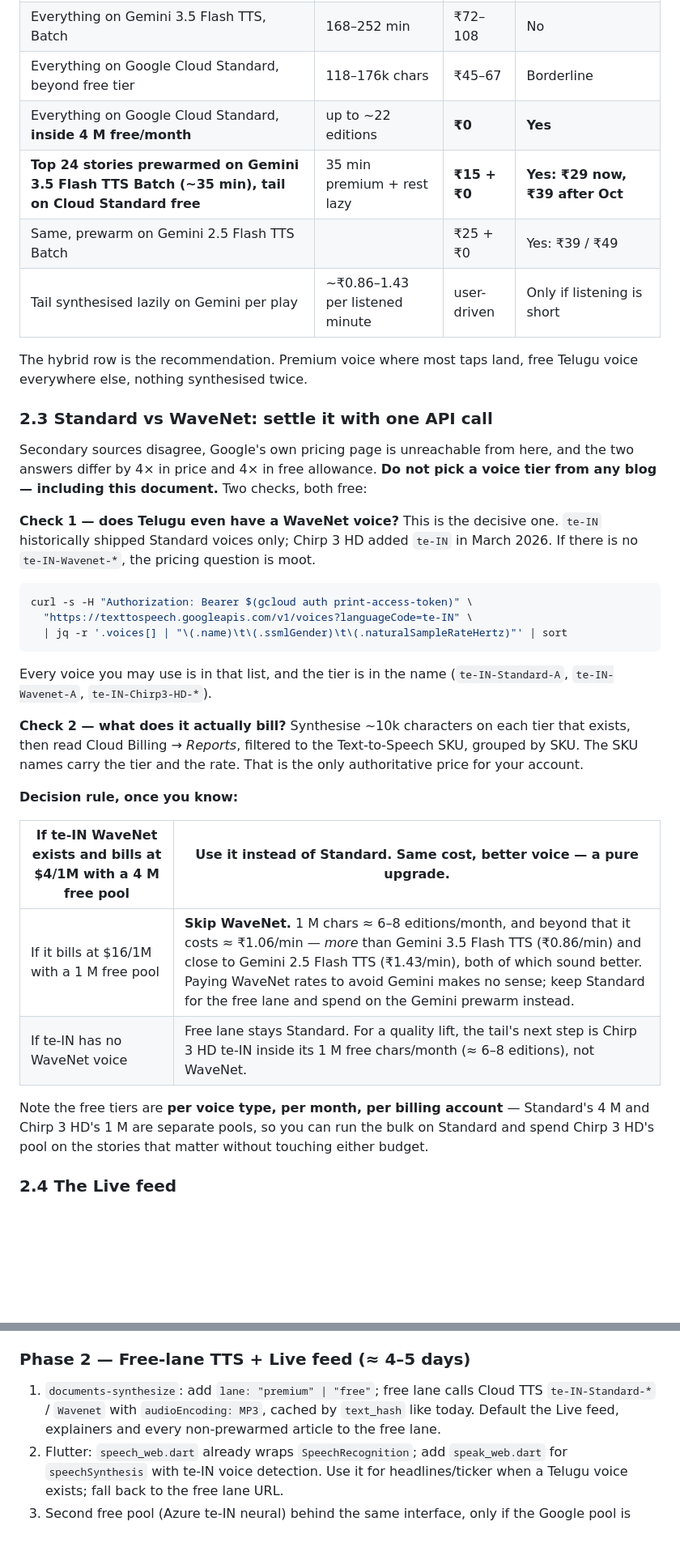
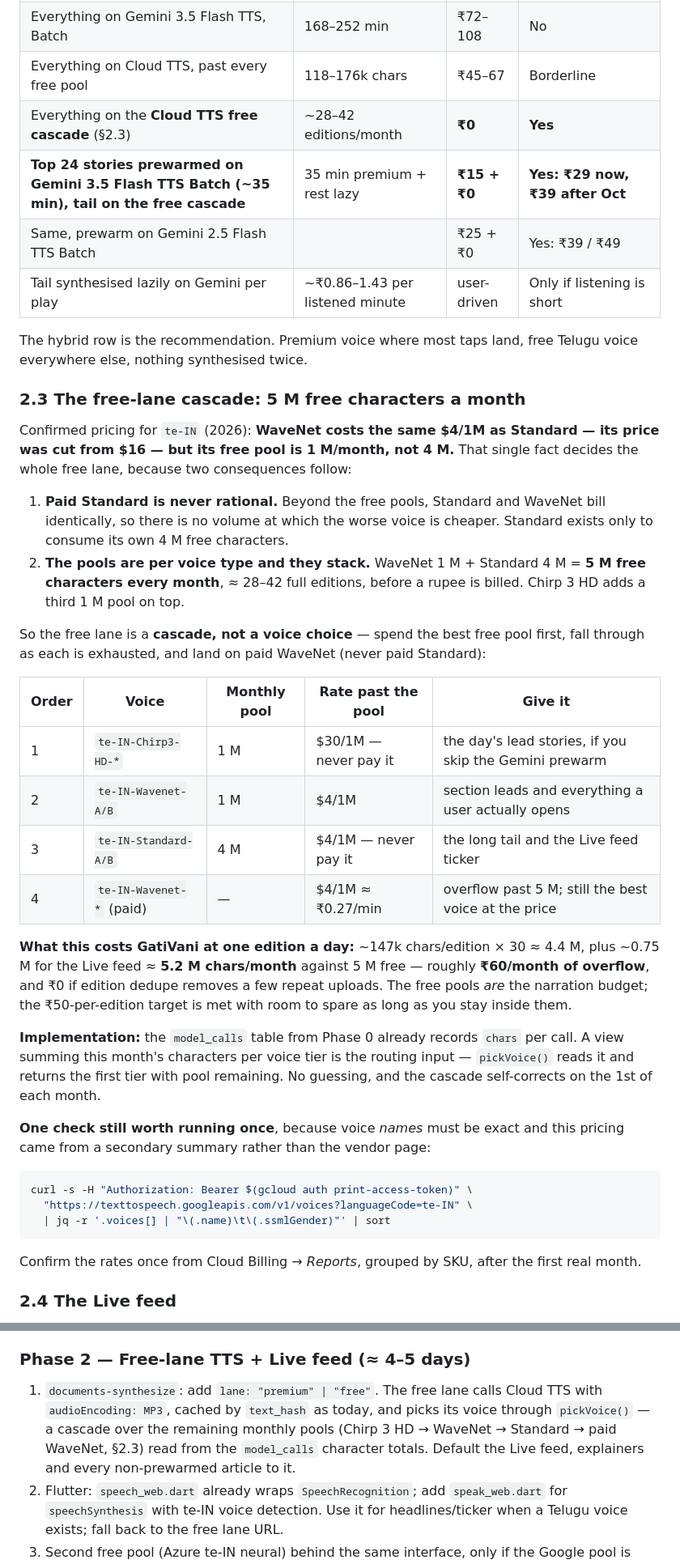
Before and after one commit to siddharthasharma9537/GatiVani, a Markdown page: docs/ORCHESTRATION_PLAN.md, 2 parts joined by grey strips. Shown at 81% size. GitHub-like rendering; blank space fills up the shorter version.

Commit message:
docs: resolve the Cloud TTS voice tiers into a free-pool cascade
te-IN WaveNet bills at $4/1M, the same rate as Standard (price cut from
$16), but keeps a 1M/month free pool rather than 4M. Two consequences:
paid Standard is never rational, and the per-tier pools stack to ~5M free
characters a month (~28-42 editions). Replace the unresolved comparison
with a cascade -- Chirp 3 HD, then WaveNet, then Standard, then paid
WaveNet -- routed by the monthly character totals in model_calls.

Co-Authored-By: Claude Opus 5 <noreply@anthropic.com>
Claude-Session: https://claude.ai/code/session_01D3XWrEDW7KG5xg3XcWM6M5

````diff
--- a/docs/ORCHESTRATION_PLAN.md
+++ b/docs/ORCHESTRATION_PLAN.md
@@ -118,49 +120,61 @@ statistic in `structure.ts`), 800–1,200 Telugu chars per article, **700 chars/
 |---|---|---|---|
 | Everything on Gemini 2.5 Flash TTS, interactive | 168–252 min | ₹240–360 | No |
 | Everything on Gemini 3.5 Flash TTS, Batch | 168–252 min | ₹72–108 | No |
-| Everything on Google Cloud Standard, beyond free tier | 118–176k chars | ₹45–67 | Borderline |
-| Everything on Google Cloud Standard, **inside 4 M free/month** | up to ~22 editions | **₹0** | **Yes** |
-| **Top 24 stories prewarmed on Gemini 3.5 Flash TTS Batch (~35 min), tail on Cloud Standard free** | 35 min premium + rest lazy | **₹15 + ₹0** | **Yes: ₹29 now, ₹39 after Oct** |
+| Everything on Cloud TTS, past every free pool | 118–176k chars | ₹45–67 | Borderline |
+| Everything on the **Cloud TTS free cascade** (§2.3) | ~28–42 editions/month | **₹0** | **Yes** |
+| **Top 24 stories prewarmed on Gemini 3.5 Flash TTS Batch (~35 min), tail on the free cascade** | 35 min premium + rest lazy | **₹15 + ₹0** | **Yes: ₹29 now, ₹39 after Oct** |
 | Same, prewarm on Gemini 2.5 Flash TTS Batch | | ₹25 + ₹0 | Yes: ₹39 / ₹49 |
 | Tail synthesised lazily on Gemini per play | ~₹0.86–1.43 per listened minute | user-driven | Only if listening is short |
 
 The hybrid row is the recommendation. Premium voice where most taps land, free
 Telugu voice everywhere else, nothing synthesised twice.
 
-### 2.3 Standard vs WaveNet: settle it with one API call
+### 2.3 The free-lane cascade: 5 M free characters a month
 
-Secondary sources disagree, Google's own pricing page is unreachable from here, and
-the two answers differ by 4× in price and 4× in free allowance. **Do not pick a
-voice tier from any blog — including this document.** Two checks, both free:
+Confirmed pricing for `te-IN` (2026): **WaveNet costs the same $4/1M as Standard —
+its price was cut from $16 — but its free pool is 1 M/month, not 4 M.** That single
+fact decides the whole free lane, because two consequences follow:
 
-**Check 1 — does Telugu even have a WaveNet voice?** This is the decisive one.
-`te-IN` historically shipped Standard voices only; Chirp 3 HD added `te-IN` in
-March 2026. If there is no `te-IN-Wavenet-*`, the pricing question is moot.
+1. **Paid Standard is never rational.** Beyond the free pools, Standard and WaveNet
+   bill identically, so there is no volume at which the worse voice is cheaper.
+   Standard exists only to consume its own 4 M free characters.
+2. **The pools are per voice type and they stack.** WaveNet 1 M + Standard 4 M =
+   **5 M free characters every month**, ≈ 28–42 full editions, before a rupee is
+   billed. Chirp 3 HD adds a third 1 M pool on top.
+
+So the free lane is a **cascade, not a voice choice** — spend the best free pool
+first, fall through as each is exhausted, and land on paid WaveNet (never paid
+Standard):
+
+| Order | Voice | Monthly pool | Rate past the pool | Give it |
+|---|---|---|---|---|
+| 1 | `te-IN-Chirp3-HD-*` | 1 M | $30/1M — never pay it | the day's lead stories, if you skip the Gemini prewarm |
+| 2 | `te-IN-Wavenet-A/B` | 1 M | $4/1M | section leads and everything a user actually opens |
+| 3 | `te-IN-Standard-A/B` | 4 M | $4/1M — never pay it | the long tail and the Live feed ticker |
+| 4 | `te-IN-Wavenet-*` (paid) | — | $4/1M ≈ ₹0.27/min | overflow past 5 M; still the best voice at the price |
+
+**What this costs GatiVani at one edition a day:** ~147k chars/edition × 30 ≈ 4.4 M,
+plus ~0.75 M for the Live feed ≈ **5.2 M chars/month** against 5 M free — roughly
+**₹60/month of overflow**, and ₹0 if edition dedupe removes a few repeat uploads.
+The free pools *are* the narration budget; the ₹50-per-edition target is met with
+room to spare as long as you stay inside them.
+
+**Implementation:** the `model_calls` table from Phase 0 already records `chars` per
+call. A view summing this month's characters per voice tier is the routing input —
+`pickVoice()` reads it and returns the first tier with pool remaining. No guessing,
+and the cascade self-corrects on the 1st of each month.
+
+**One check still worth running once**, because voice *names* must be exact and this
+pricing came from a secondary summary rather than the vendor page:
 
 ```bash
 curl -s -H "Authorization: Bearer $(gcloud auth print-access-token)" \
   "https://texttospeech.googleapis.com/v1/voices?languageCode=te-IN" \
-  | jq -r '.voices[] | "\(.name)\t\(.ssmlGender)\t\(.naturalSampleRateHertz)"' | sort
+  | jq -r '.voices[] | "\(.name)\t\(.ssmlGender)"' | sort
 ```
 
-Every voice you may use is in that list, and the tier is in the name
-(`te-IN-Standard-A`, `te-IN-Wavenet-A`, `te-IN-Chirp3-HD-*`).
-
-**Check 2 — what does it actually bill?** Synthesise ~10k characters on each tier
-that exists, then read Cloud Billing → *Reports*, filtered to the Text-to-Speech
-SKU, grouped by SKU. The SKU names carry the tier and the rate. That is the only
-authoritative price for your account.
-
-**Decision rule, once you know:**
-
-| If te‑IN WaveNet exists and bills at $4/1M with a 4 M free pool | Use it instead of Standard. Same cost, better voice — a pure upgrade. |
-|---|---|
-| If it bills at $16/1M with a 1 M free pool | **Skip WaveNet.** 1 M chars ≈ 6–8 editions/month, and beyond that it costs ≈ ₹1.06/min — *more* than Gemini 3.5 Flash TTS (₹0.86/min) and close to Gemini 2.5 Flash TTS (₹1.43/min), both of which sound better. Paying WaveNet rates to avoid Gemini makes no sense; keep Standard for the free lane and spend on the Gemini prewarm instead. |
-| If te‑IN has no WaveNet voice | Free lane stays Standard. For a quality lift, the tail's next step is Chirp 3 HD te‑IN inside its 1 M free chars/month (≈ 6–8 editions), not WaveNet. |
-
-Note the free tiers are **per voice type, per month, per billing account** — Standard's
-4 M and Chirp 3 HD's 1 M are separate pools, so you can run the bulk on Standard and
-spend Chirp 3 HD's pool on the stories that matter without touching either budget.
+Confirm the rates once from Cloud Billing → *Reports*, grouped by SKU, after the
+first real month.
 
 ### 2.4 The Live feed
 
@@ -316,10 +330,11 @@ the files it touches.
 
 ### Phase 2 — Free-lane TTS + Live feed (≈ 4–5 days)
 
-1. `documents-synthesize`: add `lane: "premium" | "free"`; free lane calls Cloud TTS
-   `te-IN-Standard-*` / `Wavenet` with `audioEncoding: MP3`, cached by `text_hash`
-   like today. Default the Live feed, explainers and every non-prewarmed article to
-   the free lane.
+1. `documents-synthesize`: add `lane: "premium" | "free"`. The free lane calls Cloud
+   TTS with `audioEncoding: MP3`, cached by `text_hash` as today, and picks its voice
+   through `pickVoice()` — a cascade over the remaining monthly pools (Chirp 3 HD →
+   WaveNet → Standard → paid WaveNet, §2.3) read from the `model_calls` character
+   totals. Default the Live feed, explainers and every non-prewarmed article to it.
 2. Flutter: `speech_web.dart` already wraps `SpeechRecognition`; add
    `speak_web.dart` for `speechSynthesis` with te‑IN voice detection. Use it for
    headlines/ticker when a Telugu voice exists; fall back to the free lane URL.
````
Also changed, not shown: other parts of docs/ORCHESTRATION_PLAN.md (+17 -13 lines).
